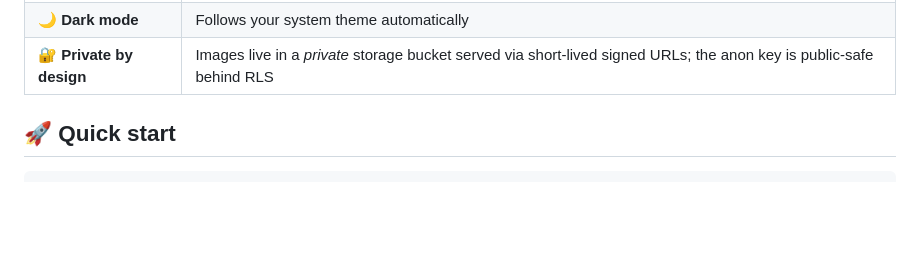
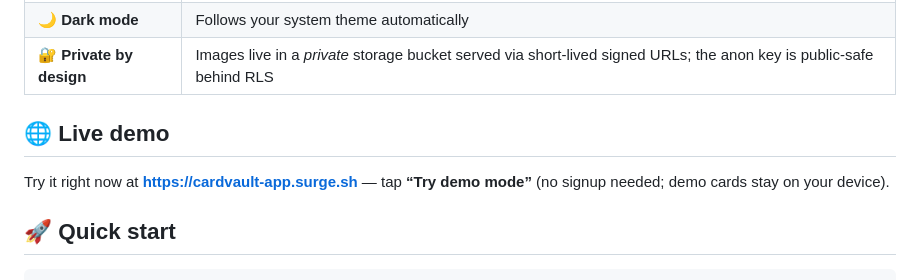
Before and after one commit to saidurhridoy/CardVault, a Markdown page: README.md, the part around one of its changes. Drawn GitHub-style; blank space fills up the shorter version.

Commit message:
Add live demo link to README (deployed at cardvault-app.surge.sh)

```diff
--- a/README.md
+++ b/README.md
@@ -43,6 +44,11 @@ cloud sync, and **vCard export** to your phone's contacts.
 | 📴 **Offline-first PWA** | Install it to your home screen; the app shell and OCR engine keep working without a network |
 | 🌙 **Dark mode** | Follows your system theme automatically |
 | 🔐 **Private by design** | Images live in a *private* storage bucket served via short-lived signed URLs; the anon key is public-safe behind RLS |
+
+## 🌐 Live demo
+
+Try it right now at **https://cardvault-app.surge.sh** — tap **“Try demo mode”**
+(no signup needed; demo cards stay on your device).
 
 ## 🚀 Quick start
 
```
Also changed, not shown: other parts of README.md (+1 -0 lines).
